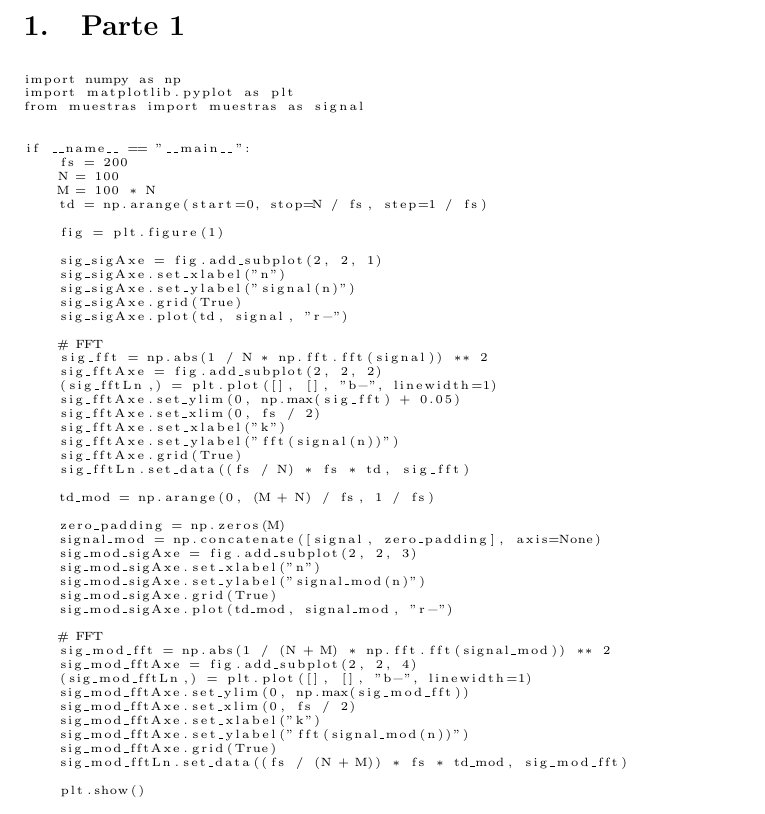
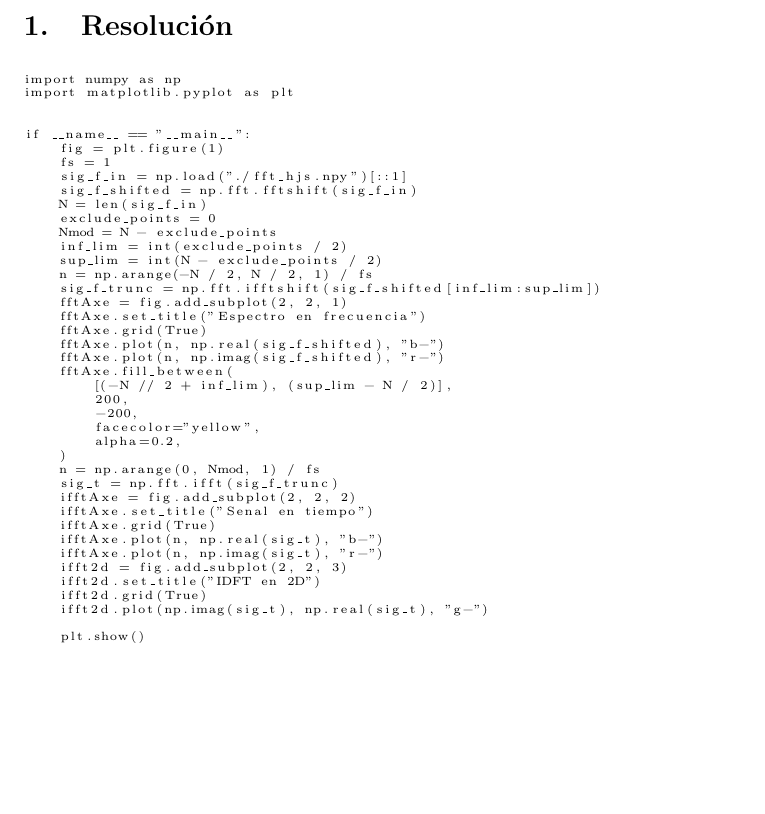
Before and after one commit to vacagonzalo/MSE-PDSF-TP2-Python, a LaTeX document (idft/informe.tex): part of page 2 of 3, cut at the place of the change, the shorter picture padded with empty space. Compiled offline with pdfLaTeX.

Commit message:
add idft

```diff
--- a/idft/informe.tex
+++ b/idft/informe.tex
@@ -52,61 +52,50 @@
 \makeatother
 \newpage
 
-\section{Parte 1}
+\section{Resolución}
 
 \begin{lstlisting}[
     basicstyle=\tiny, %or \small or \footnotesize etc.
     ]
 import numpy as np
 import matplotlib.pyplot as plt
-from muestras import muestras as signal
 
 
 if __name__ == "__main__":
-    fs = 200
-    N = 100
-    M = 100 * N
-    td = np.arange(start=0, stop=N / fs, step=1 / fs)
-
     fig = plt.figure(1)
-
-    sig_sigAxe = fig.add_subplot(2, 2, 1)
-    sig_sigAxe.set_xlabel("n")
-    sig_sigAxe.set_ylabel("signal(n)")
-    sig_sigAxe.grid(True)
-    sig_sigAxe.plot(td, signal, "r-")
-
-    # FFT
-    sig_fft = np.abs(1 / N * np.fft.fft(signal)) ** 2
-    sig_fftAxe = fig.add_subplot(2, 2, 2)
-    (sig_fftLn,) = plt.plot([], [], "b-", linewidth=1)
-    sig_fftAxe.set_ylim(0, np.max(sig_fft) + 0.05)
-    sig_fftAxe.set_xlim(0, fs / 2)
-    sig_fftAxe.set_xlabel("k")
-    sig_fftAxe.set_ylabel("fft(signal(n))")
-    sig_fftAxe.grid(True)
-    sig_fftLn.set_data((fs / N) * fs * td, sig_fft)
-
-    td_mod = np.arange(0, (M + N) / fs, 1 / fs)
-
-    zero_padding = np.zeros(M)
-    signal_mod = np.concatenate([signal, zero_padding], axis=None)
-    sig_mod_sigAxe = fig.add_subplot(2, 2, 3)
-    sig_mod_sigAxe.set_xlabel("n")
-    sig_mod_sigAxe.set_ylabel("signal_mod(n)")
-    sig_mod_sigAxe.grid(True)
-    sig_mod_sigAxe.plot(td_mod, signal_mod, "r-")
-
-    # FFT
-    sig_mod_fft = np.abs(1 / (N + M) * np.fft.fft(signal_mod)) ** 2
-    sig_mod_fftAxe = fig.add_subplot(2, 2, 4)
-    (sig_mod_fftLn,) = plt.plot([], [], "b-", linewidth=1)
-    sig_mod_fftAxe.set_ylim(0, np.max(sig_mod_fft))
-    sig_mod_fftAxe.set_xlim(0, fs / 2)
-    sig_mod_fftAxe.set_xlabel("k")
-    sig_mod_fftAxe.set_ylabel("fft(signal_mod(n))")
-    sig_mod_fftAxe.grid(True)
-    sig_mod_fftLn.set_data((fs / (N + M)) * fs * td_mod, sig_mod_fft)
+    fs = 1
+    sig_f_in = np.load("./fft_hjs.npy")[::1]
+    sig_f_shifted = np.fft.fftshift(sig_f_in)
+    N = len(sig_f_in)
+    exclude_points = 0
+    Nmod = N - exclude_points
+    inf_lim = int(exclude_points / 2)
+    sup_lim = int(N - exclude_points / 2)
+    n = np.arange(-N / 2, N / 2, 1) / fs
+    sig_f_trunc = np.fft.ifftshift(sig_f_shifted[inf_lim:sup_lim])
+    fftAxe = fig.add_subplot(2, 2, 1)
+    fftAxe.set_title("Espectro en frecuencia")
+    fftAxe.grid(True)
+    fftAxe.plot(n, np.real(sig_f_shifted), "b-")
+    fftAxe.plot(n, np.imag(sig_f_shifted), "r-")
+    fftAxe.fill_between(
+        [(-N // 2 + inf_lim), (sup_lim - N / 2)],
+        200,
+        -200,
+        facecolor="yellow",
+        alpha=0.2,
+    )
+    n = np.arange(0, Nmod, 1) / fs
+    sig_t = np.fft.ifft(sig_f_trunc)
+    ifftAxe = fig.add_subplot(2, 2, 2)
+    ifftAxe.set_title("Senal en tiempo")
+    ifftAxe.grid(True)
+    ifftAxe.plot(n, np.real(sig_t), "b-")
+    ifftAxe.plot(n, np.imag(sig_t), "r-")
+    ifft2d = fig.add_subplot(2, 2, 3)
+    ifft2d.set_title("IDFT en 2D")
+    ifft2d.grid(True)
+    ifft2d.plot(np.imag(sig_t), np.real(sig_t), "g-")
 
     plt.show()
 \end{lstlisting}
```
Also changed, not shown: idft/img/homero.png (added), idft/img/homero200.png (added), idft/informe.pdf (added), idft/informe.tex (13 more changed lines), 1 other file.
